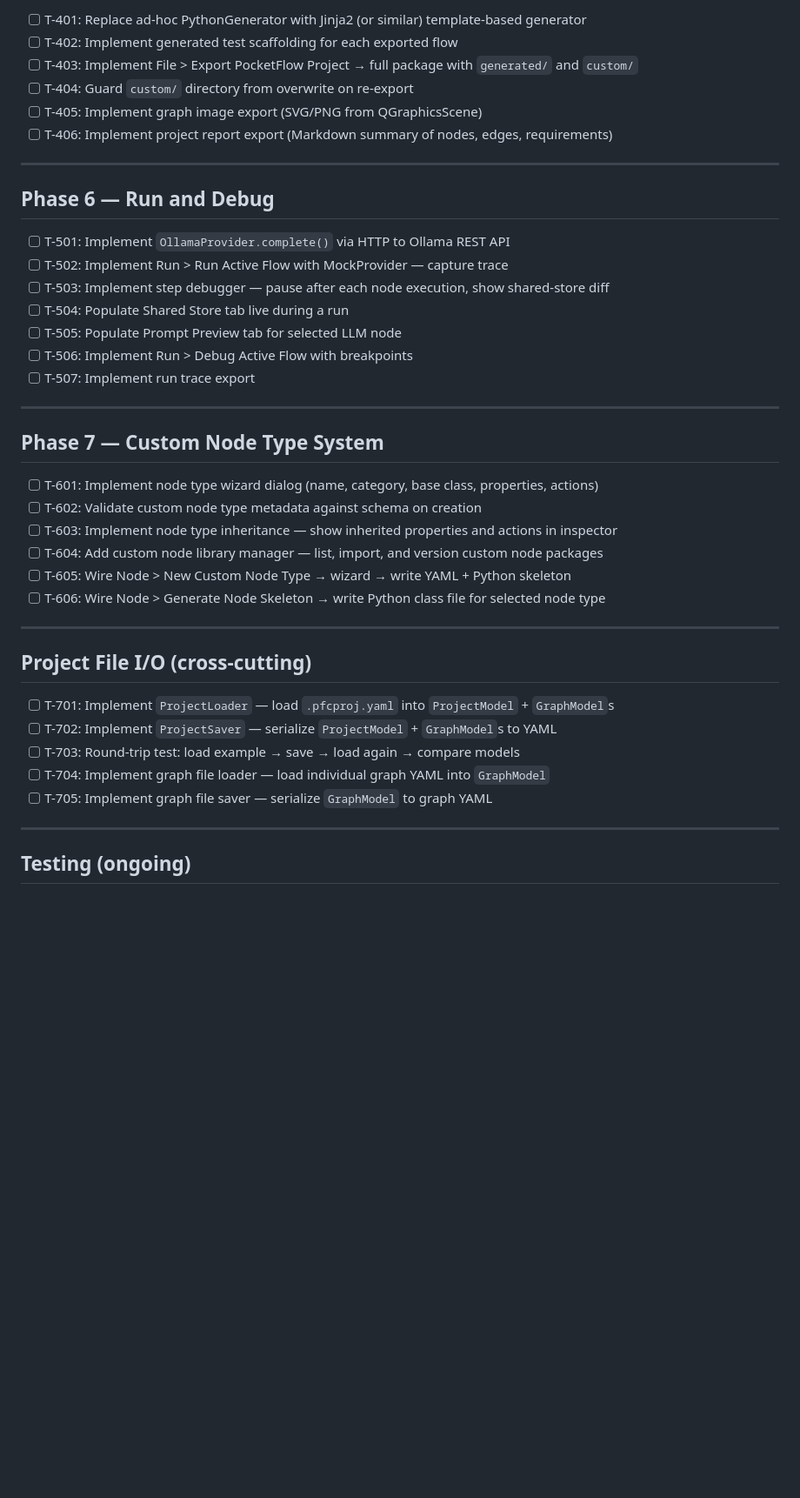
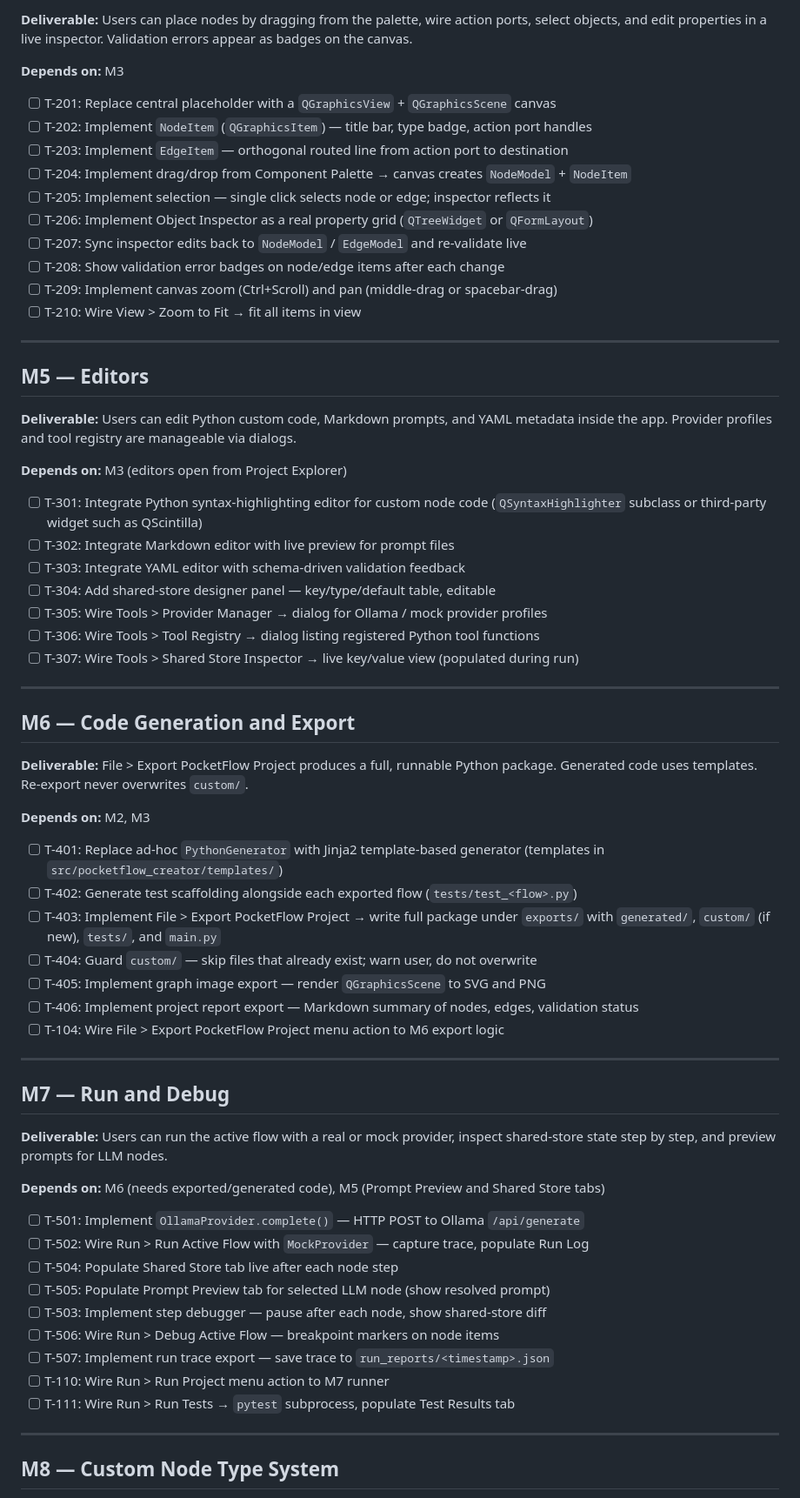
Before and after one commit to monotoba/pocketflowcreator, a Markdown page: TASKS.md, the part around one of its changes. Shown at 87% size. Drawn GitHub-style; blank space fills up the shorter version.

```diff
--- a/TASKS.md
+++ b/TASKS.md
@@ -68,45 +76,78 @@ Status: `[ ]` = open, `[x]` = done, `[-]` = in progress, `[~]` = deferred
 
-- [ ] T-401: Replace ad-hoc PythonGenerator with Jinja2 (or similar) template-based generator
-- [ ] T-402: Implement generated test scaffolding for each exported flow
-- [ ] T-403: Implement File > Export PocketFlow Project → full package with `generated/` and `custom/`
-- [ ] T-404: Guard `custom/` directory from overwrite on re-export
-- [ ] T-405: Implement graph image export (SVG/PNG from QGraphicsScene)
-- [ ] T-406: Implement project report export (Markdown summary of nodes, edges, requirements)
+**Deliverable:** Users can place nodes by dragging from the palette, wire action ports,
+select objects, and edit properties in a live inspector. Validation errors appear as
+badges on the canvas.
+
+**Depends on:** M3
+
+- [ ] T-201: Replace central placeholder with a `QGraphicsView` + `QGraphicsScene` canvas
+- [ ] T-202: Implement `NodeItem` (`QGraphicsItem`) — title bar, type badge, action port handles
+- [ ] T-203: Implement `EdgeItem` — orthogonal routed line from action port to destination
+- [ ] T-204: Implement drag/drop from Component Palette → canvas creates `NodeModel` + `NodeItem`
+- [ ] T-205: Implement selection — single click selects node or edge; inspector reflects it
+- [ ] T-206: Implement Object Inspector as a real property grid (`QTreeWidget` or `QFormLayout`)
+- [ ] T-207: Sync inspector edits back to `NodeModel` / `EdgeModel` and re-validate live
+- [ ] T-208: Show validation error badges on node/edge items after each change
+- [ ] T-209: Implement canvas zoom (Ctrl+Scroll) and pan (middle-drag or spacebar-drag)
+- [ ] T-210: Wire View > Zoom to Fit → fit all items in view
 
 ---
 
-## Phase 6 — Run and Debug
+## M5 — Editors
 
-- [ ] T-501: Implement `OllamaProvider.complete()` via HTTP to Ollama REST API
-- [ ] T-502: Implement Run > Run Active Flow with MockProvider — capture trace
-- [ ] T-503: Implement step debugger — pause after each node execution, show shared-store diff
-- [ ] T-504: Populate Shared Store tab live during a run
-- [ ] T-505: Populate Prompt Preview tab for selected LLM node
-- [ ] T-506: Implement Run > Debug Active Flow with breakpoints
-- [ ] T-507: Implement run trace export
+**Deliverable:** Users can edit Python custom code, Markdown prompts, and YAML metadata
+inside the app. Provider profiles and tool registry are manageable via dialogs.
+
+**Depends on:** M3 (editors open from Project Explorer)
+
+- [ ] T-301: Integrate Python syntax-highlighting editor for custom node code
+  (`QSyntaxHighlighter` subclass or third-party widget such as QScintilla)
+- [ ] T-302: Integrate Markdown editor with live preview for prompt files
+- [ ] T-303: Integrate YAML editor with schema-driven validation feedback
+- [ ] T-304: Add shared-store designer panel — key/type/default table, editable
+- [ ] T-305: Wire Tools > Provider Manager → dialog for Ollama / mock provider profiles
+- [ ] T-306: Wire Tools > Tool Registry → dialog listing registered Python tool functions
+- [ ] T-307: Wire Tools > Shared Store Inspector → live key/value view (populated during run)
 
 ---
 
-## Phase 7 — Custom Node Type System
+## M6 — Code Generation and Export
 
-- [ ] T-601: Implement node type wizard dialog (name, category, base class, properties, actions)
-- [ ] T-602: Validate custom node type metadata against schema on creation
-- [ ] T-603: Implement node type inheritance — show inherited properties and actions in inspector
-- [ ] T-604: Add custom node library manager — list, import, and version custom node packages
-- [ ] T-605: Wire Node > New Custom Node Type → wizard → write YAML + Python skeleton
-- [ ] T-606: Wire Node > Generate Node Skeleton → write Python class file for selected node type
+**Deliverable:** File > Export PocketFlow Project produces a full, runnable Python package.
+Generated code uses templates. Re-export never overwrites `custom/`.
+
+**Depends on:** M2, M3
+
+- [ ] T-401: Replace ad-hoc `PythonGenerator` with Jinja2 template-based generator
+  (templates in `src/pocketflow_creator/templates/`)
+- [ ] T-402: Generate test scaffolding alongside each exported flow (`tests/test_<flow>.py`)
+- [ ] T-403: Implement File > Export PocketFlow Project → write full package under `exports/`
+  with `generated/`, `custom/` (if new), `tests/`, and `main.py`
+- [ ] T-404: Guard `custom/` — skip files that already exist; warn user, do not overwrite
+- [ ] T-405: Implement graph image export — render `QGraphicsScene` to SVG and PNG
+- [ ] T-406: Implement project report export — Markdown summary of nodes, edges, validation status
+- [ ] T-104: Wire File > Export PocketFlow Project menu action to M6 export logic
 
 ---
 
-## Project File I/O (cross-cutting)
+## M7 — Run and Debug
 
-- [ ] T-701: Implement `ProjectLoader` — load `.pfcproj.yaml` into `ProjectModel` + `GraphModel`s
-- [ ] T-702: Implement `ProjectSaver` — serialize `ProjectModel` + `GraphModel`s to YAML
-- [ ] T-703: Round-trip test: load example → save → load again → compare models
-- [ ] T-704: Implement graph file loader — load individual graph YAML into `GraphModel`
-- [ ] T-705: Implement graph file saver — serialize `GraphModel` to graph YAML
+**Deliverable:** Users can run the active flow with a real or mock provider, inspect
+shared-store state step by step, and preview prompts for LLM nodes.
+
+**Depends on:** M6 (needs exported/generated code), M5 (Prompt Preview and Shared Store tabs)
+
+- [ ] T-501: Implement `OllamaProvider.complete()` — HTTP POST to Ollama `/api/generate`
+- [ ] T-502: Wire Run > Run Active Flow with `MockProvider` — capture trace, populate Run Log
+- [ ] T-504: Populate Shared Store tab live after each node step
+- [ ] T-505: Populate Prompt Preview tab for selected LLM node (show resolved prompt)
+- [ ] T-503: Implement step debugger — pause after each node, show shared-store diff
+- [ ] T-506: Wire Run > Debug Active Flow — breakpoint markers on node items
+- [ ] T-507: Implement run trace export — save trace to `run_reports/<timestamp>.json`
+- [ ] T-110: Wire Run > Run Project menu action to M7 runner
+- [ ] T-111: Wire Run > Run Tests → `pytest` subprocess, populate Test Results tab
 
 ---
 
-## Testing (ongoing)
+## M8 — Custom Node Type System
 
```
Also changed, not shown: other parts of TASKS.md (+92 -48 lines), MEMORY.md (added, +155 -0 lines).
